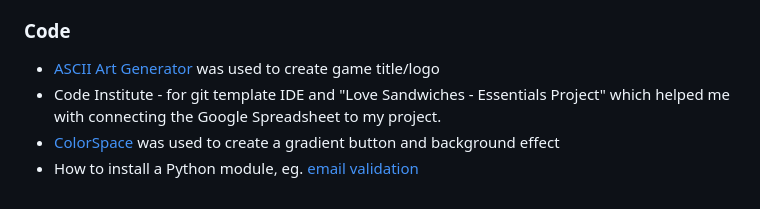
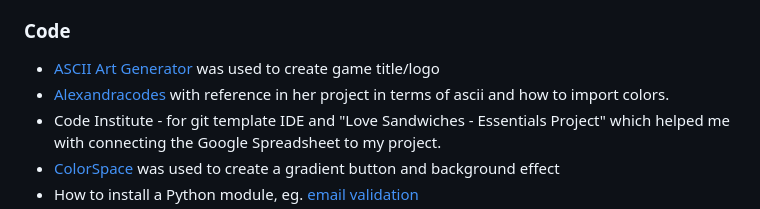
Before and after one commit to LewisHaZ/CI_PP3_TTT, a Markdown page: README.md, the part around the change. GitHub-like rendering.

Commit message:
add credits (readme)

```diff
--- a/README.md
+++ b/README.md
@@ -622,6 +622,7 @@ The website was deployed to [Heroku](https://id.heroku.com/) using the following
 
 ### Code
 - [ASCII Art Generator](http://patorjk.com/software/taag/) was used to create game title/logo
+- [Alexandracodes](https://github.com/aleksandracodes/CI_PP3_Connect4) with reference in her project in terms of ascii and how to import colors.
 - Code Institute - for git template IDE and "Love Sandwiches - Essentials Project" which helped me with connecting the Google Spreadsheet to my project.
 - [ColorSpace](https://mycolor.space/gradient) was used to create a gradient button and background effect
 - How to install a Python module, eg. [email validation](https://pypi.org/project/email-validator/Installing)
```
